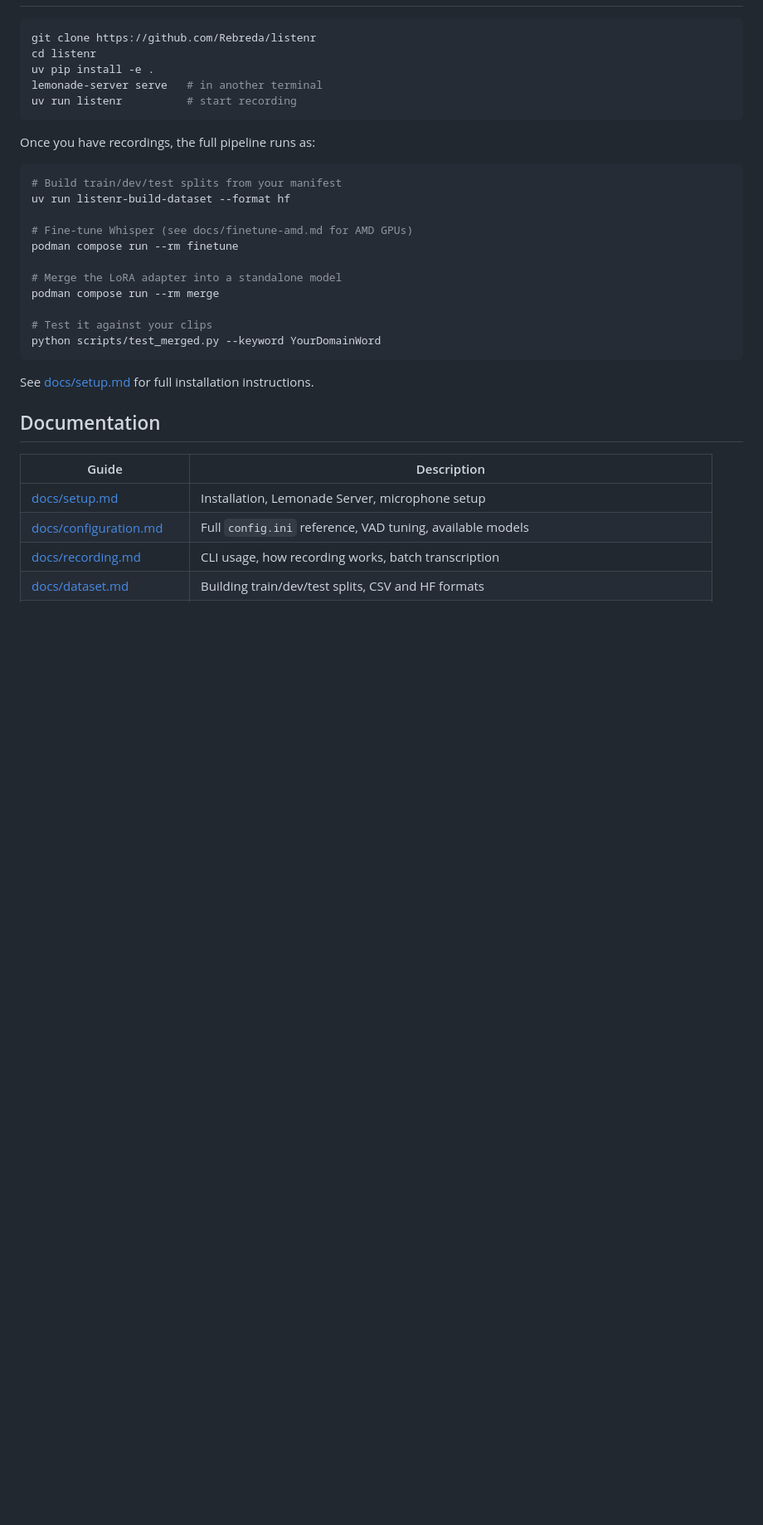
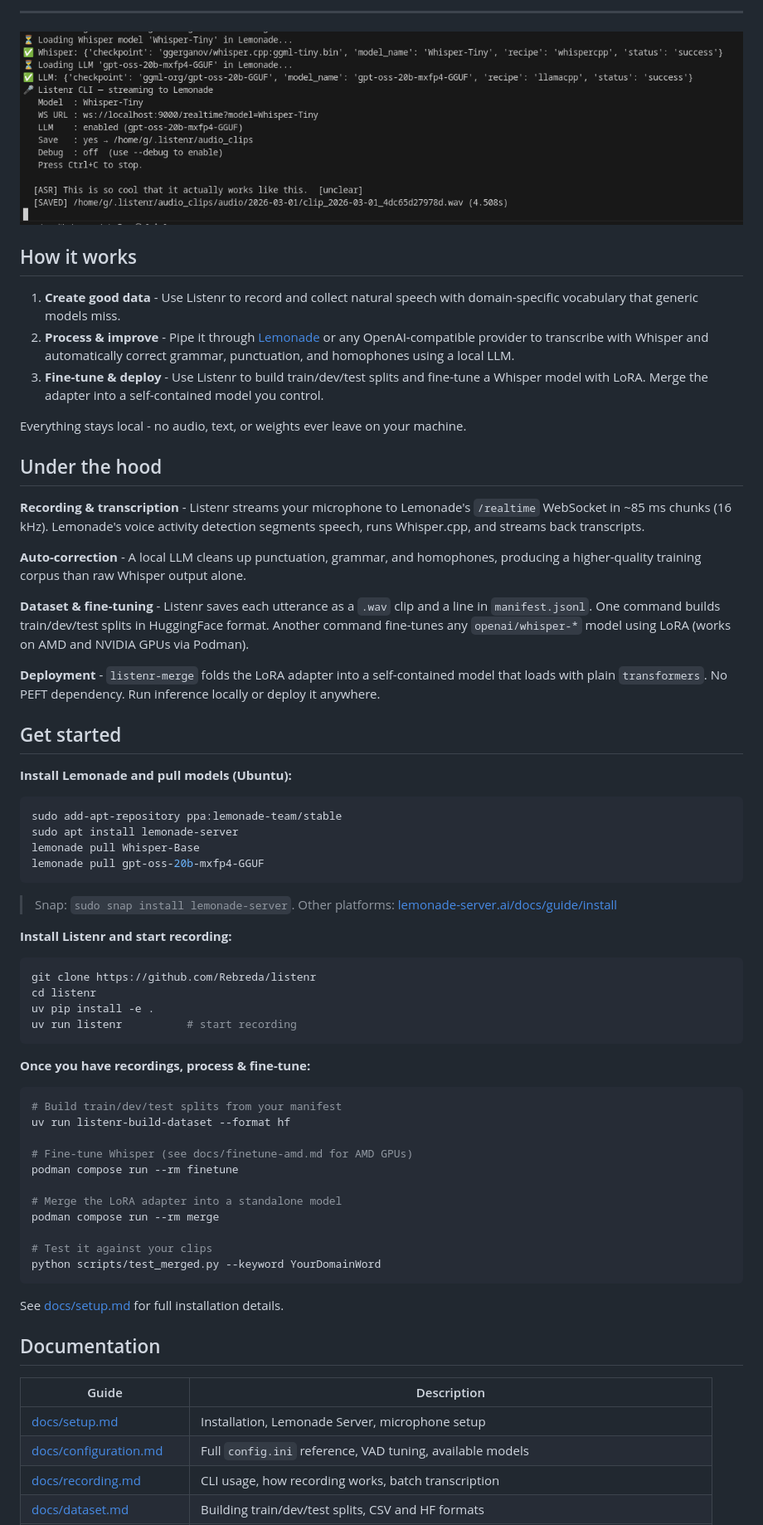
Before and after one commit to Rebreda/listenr, a Markdown page: README.md, the part around the change printed below. Shown: that part at 83% size. GitHub-like rendering; pictures changed too: assets/images/screenshot.png (added); blank space fills up the shorter version.

````diff
--- a/README.md
+++ b/README.md
@@ -31,14 +28,49 @@ Listenr is a privacy-first, end-to-end pipeline for building a personalised Whis
 
+</div>
+
+---
+
+![Listenr CLI streaming - example output](assets/images/screenshot.png)
+
+## How it works
+
+1. **Create good data** - Use Listenr to record and collect natural speech with domain-specific vocabulary that generic models miss.
+2. **Process & improve** - Pipe it through [Lemonade](https://lemonade-server.ai) or any OpenAI-compatible provider to transcribe with Whisper and automatically correct grammar, punctuation, and homophones using a local LLM.
+3. **Fine-tune & deploy** - Use Listenr to build train/dev/test splits and fine-tune a Whisper model with LoRA. Merge the adapter into a self-contained model you control.
+
+Everything stays local - no audio, text, or weights ever leave on your machine.
+
+## Under the hood
+
+**Recording & transcription** - Listenr streams your microphone to Lemonade's `/realtime` WebSocket in ~85 ms chunks (16 kHz). Lemonade's voice activity detection segments speech, runs Whisper.cpp, and streams back transcripts.
+
+**Auto-correction** - A local LLM cleans up punctuation, grammar, and homophones, producing a higher-quality training corpus than raw Whisper output alone.
+
+**Dataset & fine-tuning** - Listenr saves each utterance as a `.wav` clip and a line in `manifest.jsonl`. One command builds train/dev/test splits in HuggingFace format. Another command fine-tunes any `openai/whisper-*` model using LoRA (works on AMD and NVIDIA GPUs via Podman).
+
+**Deployment** - `listenr-merge` folds the LoRA adapter into a self-contained model that loads with plain `transformers`. No PEFT dependency. Run inference locally or deploy it anywhere.
+
+## Get started
+
+**Install Lemonade and pull models (Ubuntu):**
+```bash
+sudo add-apt-repository ppa:lemonade-team/stable
+sudo apt install lemonade-server
+lemonade pull Whisper-Base
+lemonade pull gpt-oss-20b-mxfp4-GGUF
+```
+
+> Snap: `sudo snap install lemonade-server`. Other platforms: [lemonade-server.ai/docs/guide/install](https://lemonade-server.ai/docs/guide/install/)
+
+**Install Listenr and start recording:**
 ```bash
 git clone https://github.com/Rebreda/listenr
 cd listenr
 uv pip install -e .
-lemonade-server serve   # in another terminal
 uv run listenr          # start recording
 ```
 
-Once you have recordings, the full pipeline runs as:
-
+**Once you have recordings, process & fine-tune:**
 ```bash
 # Build train/dev/test splits from your manifest
 uv run listenr-build-dataset --format hf
@@ -53,7 +85,7 @@ podman compose run --rm merge
 python scripts/test_merged.py --keyword YourDomainWord
 ```
 
-See [docs/setup.md](docs/setup.md) for full installation instructions.
+See [docs/setup.md](docs/setup.md) for full installation details.
 
 ## Documentation
 
````
Also changed, not shown: other parts of README.md (+26 -30 lines), assets/images/logo.png (added).
